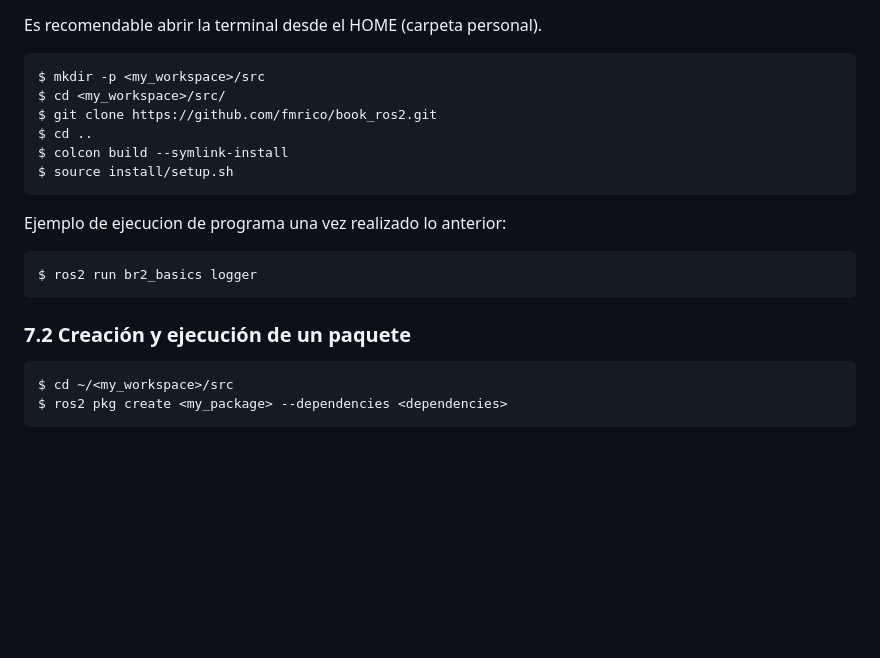
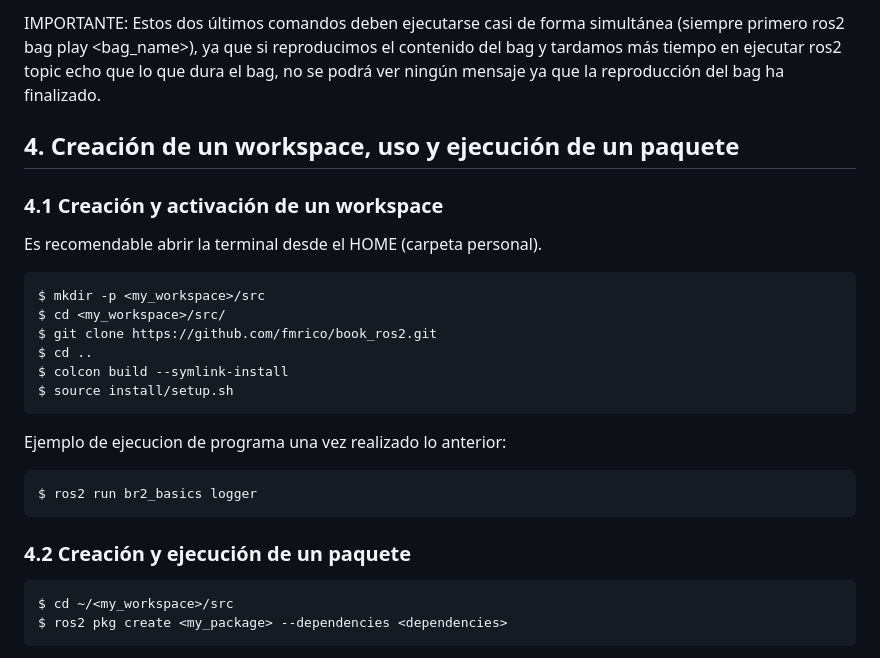
Before and after one commit to aleon2020/ASR_2022-2023, a Markdown page: README.md, the part around the change printed below. Rendered like a GitHub page; blank space fills up the shorter version.

````diff
--- a/README.md
+++ b/README.md
@@ -63,3 +90,8 @@ IMPORTANTE: Esto debe hacerse siempre que abrimos una nueva terminal.
+IMPORTANTE: Estos dos últimos comandos deben ejecutarse casi de forma simultánea (siempre primero ros2 bag play <bag_name>), ya que si reproducimos el contenido del bag y tardamos más tiempo en ejecutar ros2 topic echo <topic> que lo que dura el bag, no se podrá ver ningún mensaje ya que la reproducción del bag ha finalizado.
+
+## 4. Creación de un workspace, uso y ejecución de un paquete
+
+### 4.1 Creación y activación de un workspace
 
 Es recomendable abrir la terminal desde el HOME (carpeta personal).
 
@@ -77,7 +109,7 @@ Ejemplo de ejecucion de programa una vez realizado lo anterior:
 $ ros2 run br2_basics logger
 ```
 
-### 7.2 Creación y ejecución de un paquete
+### 4.2 Creación y ejecución de un paquete
 
 ```sh
 $ cd ~/<my_workspace>/src
````
Also changed, not shown: other parts of README.md (+64 -37 lines).
